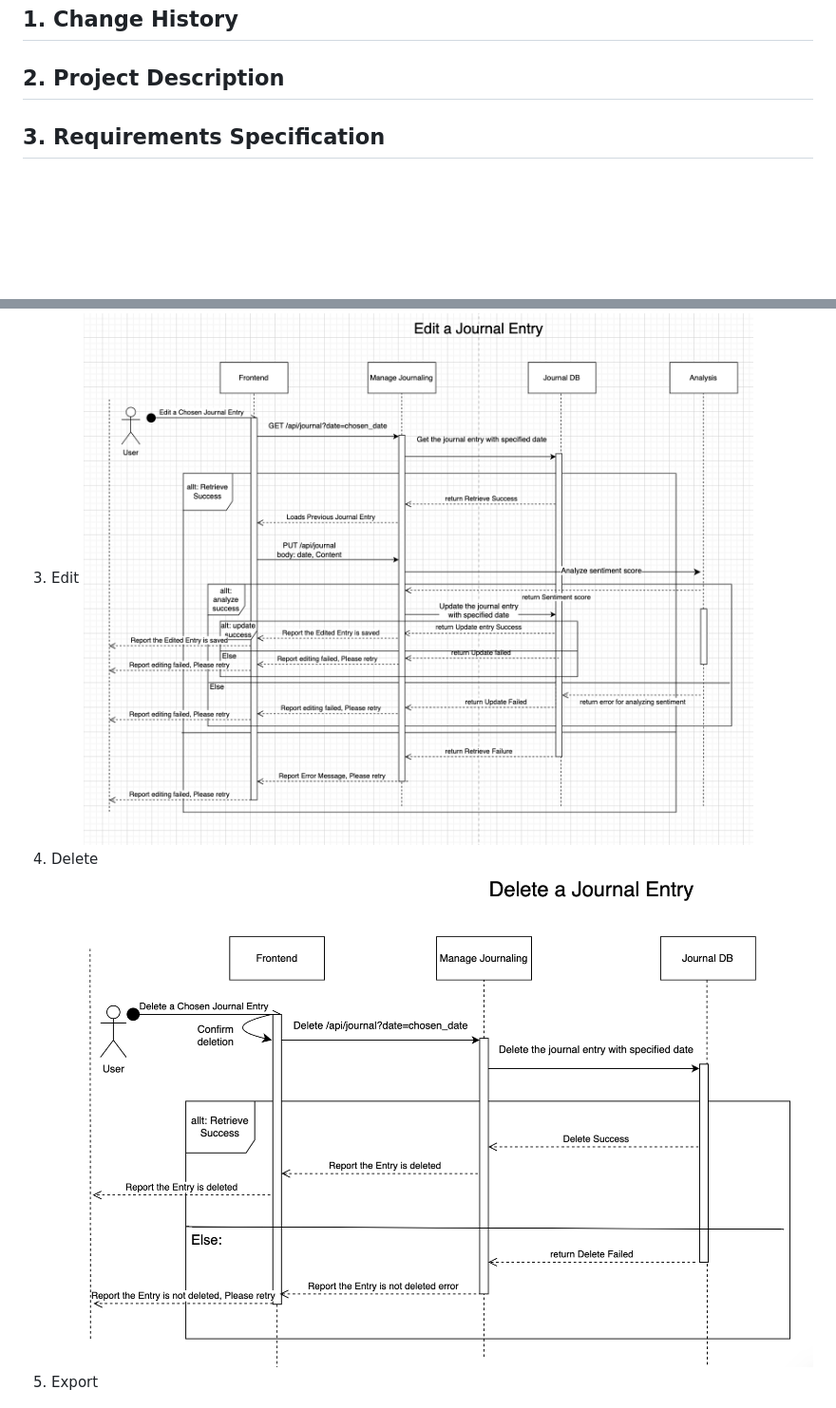
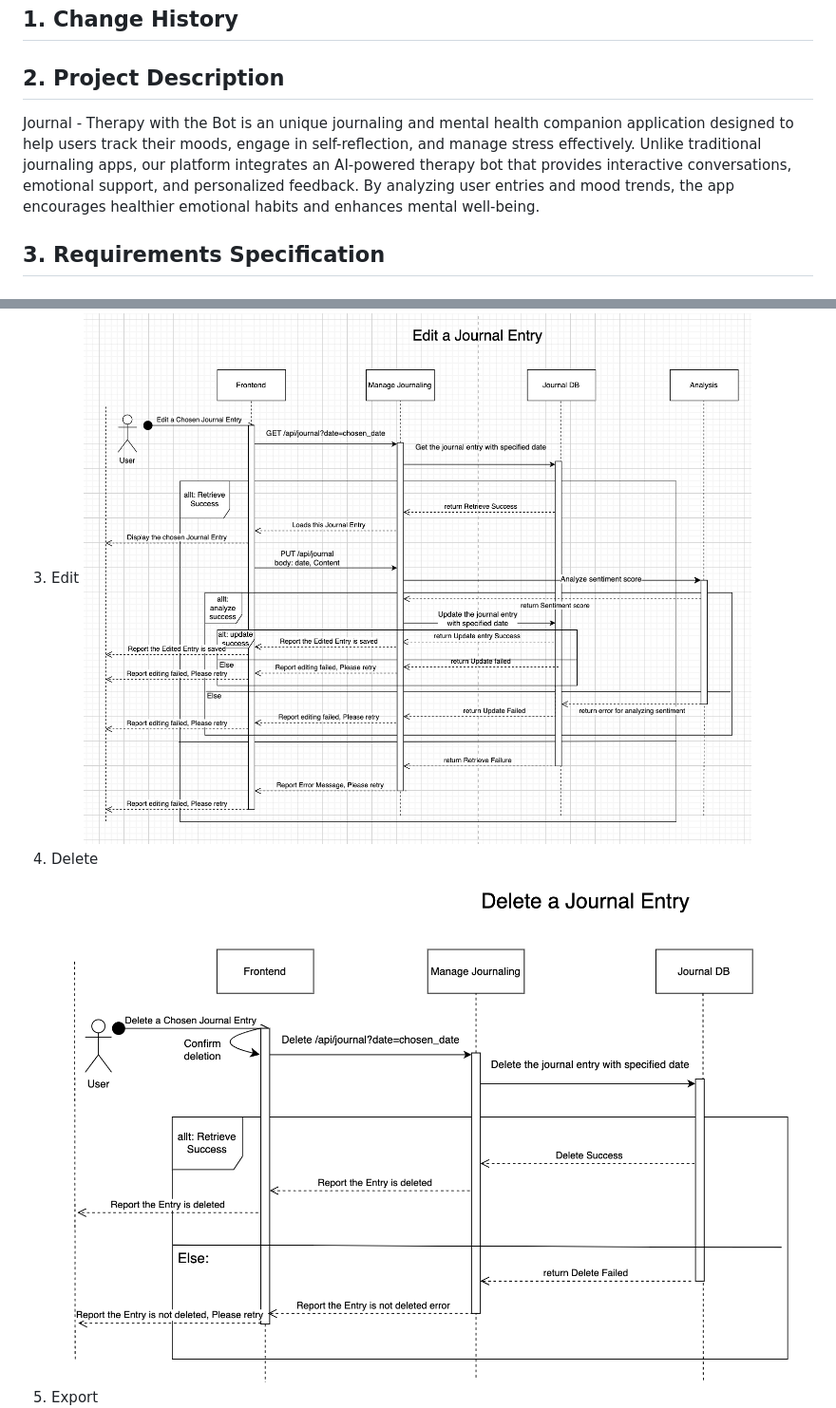
Before and after one commit to CPEN321APKGenerators/CPEN321Project, a Markdown page: documentation/M3_Requirements_and_Design.md, 2 parts joined by grey strips. Shown: that part at 95% size. Rendered like a GitHub page; pictures changed too: documentation/images/delete.png, documentation/images/edit.png; blank space fills up the shorter version.

```diff
--- a/documentation/M3_Requirements_and_Design.md
+++ b/documentation/M3_Requirements_and_Design.md
@@ -4,7 +4,7 @@
 <!-- Leave blank for M3 -->
 
 ## 2. Project Description
-
+Journal - Therapy with the Bot is an unique journaling and mental health companion application designed to help users track their moods, engage in self-reflection, and manage stress effectively. Unlike traditional journaling apps, our platform integrates an AI-powered therapy bot that provides interactive conversations, emotional support, and personalized feedback. By analyzing user entries and mood trends, the app encourages healthier emotional habits and enhances mental well-being.
 
 
 ## 3. Requirements Specification
```
Also changed, not shown: other parts of documentation/M3_Requirements_and_Design.md (+50 -14 lines), documentation/images/analyze.png, documentation/images/create.png, documentation/images/dependency.png (added).
